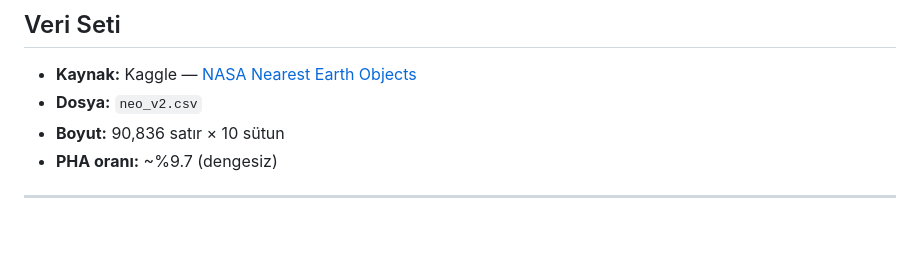
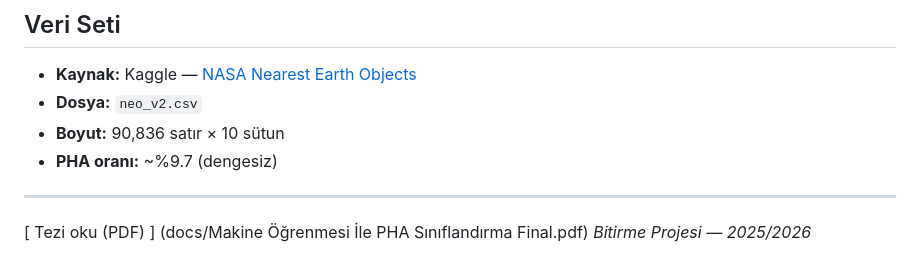
Before and after one commit to contactdilarayilmaz/asteroid-classification, a Markdown page: README.md, the part around the change. Rendered like a GitHub page; blank space fills up the shorter version.

```diff
--- a/README.md
+++ b/README.md
@@ -219,5 +219,5 @@ Notebook'ları sırayla çalıştırın — her biri bir öncekinin çıktısın
 - **PHA oranı:** ~%9.7 (dengesiz)
 
 ---
-
+[ Tezi oku (PDF) ] (docs/Makine Öğrenmesi İle PHA Sınıflandırma Final.pdf)
 *Bitirme Projesi — 2025/2026*
```
